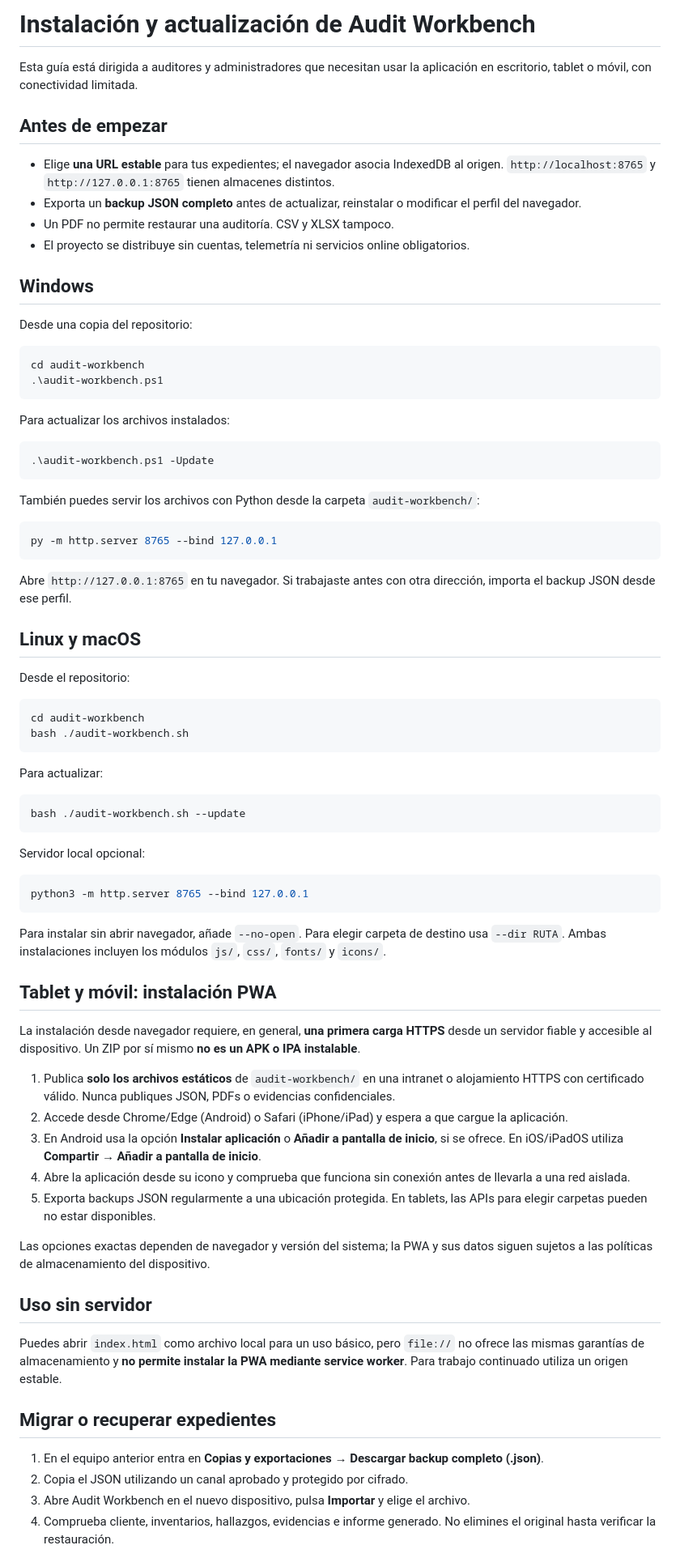
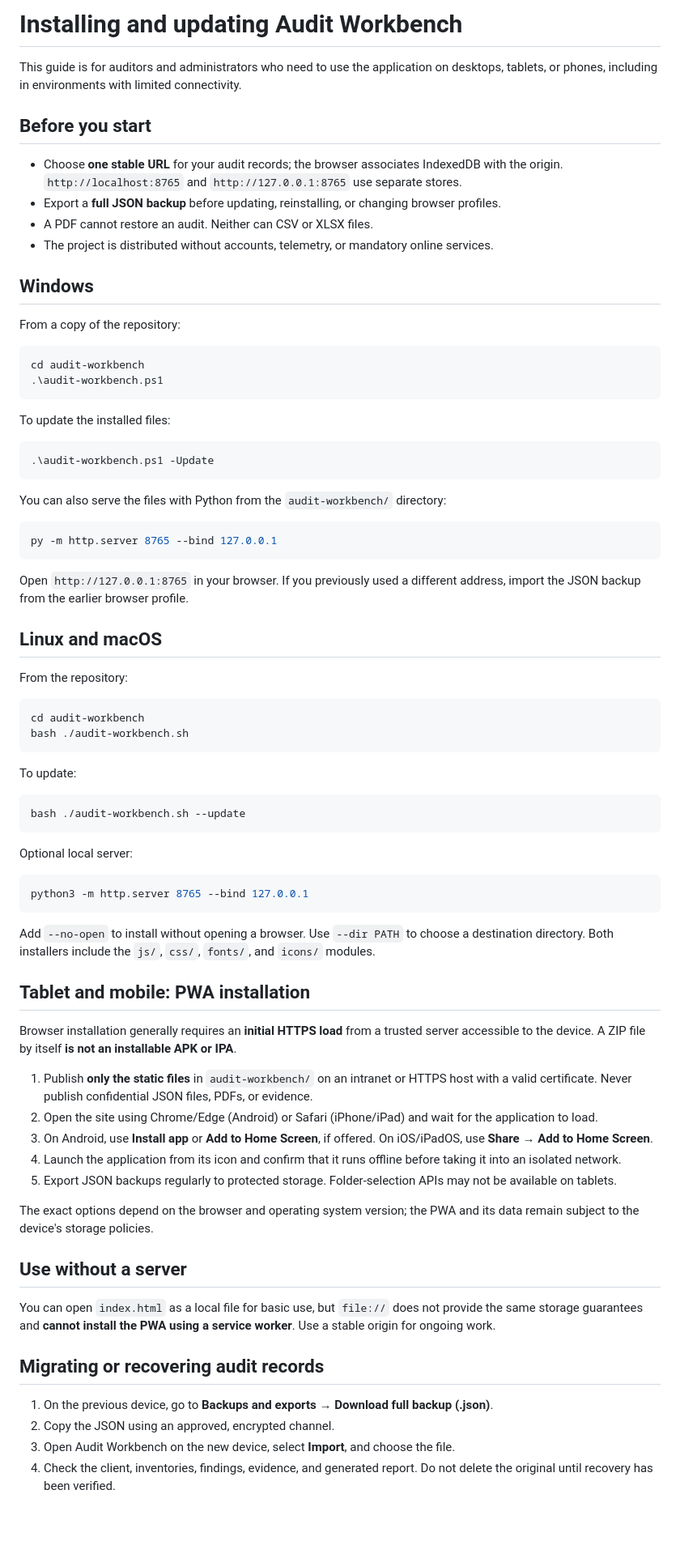
Before and after one commit to sempitern0/hardening-scripts, a Markdown page: audit-workbench/INSTALLATION.md, the part around one of its changes. Shown at 81% size. Drawn GitHub-style; blank space fills up the shorter version.

Commit message:
docs(i18n): translate installation guide to English preserving Spanish version

````diff
--- a/audit-workbench/INSTALLATION.md
+++ b/audit-workbench/INSTALLATION.md
@@ -1,80 +1,80 @@
-# Instalación y actualización de Audit Workbench
+# Installing and updating Audit Workbench
 
-Esta guía está dirigida a auditores y administradores que necesitan usar la aplicación en escritorio, tablet o móvil, con conectividad limitada.
+This guide is for auditors and administrators who need to use the application on desktops, tablets, or phones, including in environments with limited connectivity.
 
-## Antes de empezar
+## Before you start
 
-- Elige **una URL estable** para tus expedientes; el navegador asocia IndexedDB al origen. `http://localhost:8765` y `http://127.0.0.1:8765` tienen almacenes distintos.
-- Exporta un **backup JSON completo** antes de actualizar, reinstalar o modificar el perfil del navegador.
-- Un PDF no permite restaurar una auditoría. CSV y XLSX tampoco.
-- El proyecto se distribuye sin cuentas, telemetría ni servicios online obligatorios.
+- Choose **one stable URL** for your audit records; the browser associates IndexedDB with the origin. `http://localhost:8765` and `http://127.0.0.1:8765` use separate stores.
+- Export a **full JSON backup** before updating, reinstalling, or changing browser profiles.
+- A PDF cannot restore an audit. Neither can CSV or XLSX files.
+- The project is distributed without accounts, telemetry, or mandatory online services.
 
 ## Windows
 
-Desde una copia del repositorio:
+From a copy of the repository:
 
 ```powershell
 cd audit-workbench
 .\audit-workbench.ps1
 ```
 
-Para actualizar los archivos instalados:
+To update the installed files:
 
 ```powershell
 .\audit-workbench.ps1 -Update
 ```
 
-También puedes servir los archivos con Python desde la carpeta `audit-workbench/`:
+You can also serve the files with Python from the `audit-workbench/` directory:
 
 ```powershell
 py -m http.server 8765 --bind 127.0.0.1
 ```
 
-Abre `http://127.0.0.1:8765` en tu navegador. Si trabajaste antes con otra dirección, importa el backup JSON desde ese perfil.
+Open `http://127.0.0.1:8765` in your browser. If you previously used a different address, import the JSON backup from the earlier browser profile.
 
-## Linux y macOS
+## Linux and macOS
 
-Desde el repositorio:
+From the repository:
 
 ```bash
 cd audit-workbench
 bash ./audit-workbench.sh
 ```
 
-Para actualizar:
+To update:
 
 ```bash
 bash ./audit-workbench.sh --update
 ```
 
-Servidor local opcional:
+Optional local server:
 
 ```bash
 python3 -m http.server 8765 --bind 127.0.0.1
 ```
 
-Para instalar sin abrir navegador, añade `--no-open`. Para elegir carpeta de destino usa `--dir RUTA`. Ambas instalaciones incluyen los módulos `js/`, `css/`, `fonts/` y `icons/`.
+Add `--no-open` to install without opening a browser. Use `--dir PATH` to choose a destination directory. Both installers include the `js/`, `css/`, `fonts/`, and `icons/` modules.
 
-## Tablet y móvil: instalación PWA
+## Tablet and mobile: PWA installation
 
-La instalación desde navegador requiere, en general, **una primera carga HTTPS** desde un servidor fiable y accesible al dispositivo. Un ZIP por sí mismo **no es un APK o IPA instalable**.
+Browser installation generally requires an **initial HTTPS load** from a trusted server accessible to the device. A ZIP file by itself **is not an installable APK or IPA**.
 
-1. Publica **solo los archivos estáticos** de `audit-workbench/` en una intranet o alojamiento HTTPS con certificado válido. Nunca publiques JSON, PDFs o evidencias confidenciales.
-2. Accede desde Chrome/Edge (Android) o Safari (iPhone/iPad) y espera a que cargue la aplicación.
-3. En Android usa la opción **Instalar aplicación** o **Añadir a pantalla de inicio**, si se ofrece. En iOS/iPadOS utiliza **Compartir → Añadir a pantalla de inicio**.
-4. Abre la aplicación desde su icono y comprueba que funciona sin conexión antes de llevarla a una red aislada.
-5. Exporta backups JSON regularmente a una ubicación protegida. En tablets, las APIs para elegir carpetas pueden no estar disponibles.
+1. Publish **only the static files** in `audit-workbench/` on an intranet or HTTPS host with a valid certificate. Never publish confidential JSON files, PDFs, or evidence.
+2. Open the site using Chrome/Edge (Android) or Safari (iPhone/iPad) and wait for the application to load.
+3. On Android, use **Install app** or **Add to Home Screen**, if offered. On iOS/iPadOS, use **Share → Add to Home Screen**.
+4. Launch the application from its icon and confirm that it runs offline before taking it into an isolated network.
+5. Export JSON backups regularly to protected storage. Folder-selection APIs may not be available on tablets.
 
-Las opciones exactas dependen de navegador y versión del sistema; la PWA y sus datos siguen sujetos a las políticas de almacenamiento del dispositivo.
+The exact options depend on the browser and operating system version; the PWA and its data remain subject to the device's storage policies.
 
-## Uso sin servidor
+## Use without a server
 
-Puedes abrir `index.html` como archivo local para un uso básico, pero `file://` no ofrece las mismas garantías de almacenamiento y **no permite instalar la PWA mediante service worker**. Para trabajo continuado utiliza un origen estable.
+You can open `index.html` as a local file for basic use, but `file://` does not provide the same storage guarantees and **cannot install the PWA using a service worker**. Use a stable origin for ongoing work.
 
-## Migrar o recuperar expedientes
+## Migrating or recovering audit records
 
-1. En el equipo anterior entra en **Copias y exportaciones → Descargar backup completo (.json)**.
-2. Copia el JSON utilizando un canal aprobado y protegido por cifrado.
-3. Abre Audit Workbench en el nuevo dispositivo, pulsa **Importar** y elige el archivo.
-4. Comprueba cliente, inventarios, hallazgos, evidencias e informe generado. No elimines el original hasta verificar la restauración.
+1. On the previous device, go to **Backups and exports → Download full backup (.json)**.
+2. Copy the JSON using an approved, encrypted channel.
+3. Open Audit Workbench on the new device, select **Import**, and choose the file.
+4. Check the client, inventories, findings, evidence, and generated report. Do not delete the original until recovery has been verified.
 
````
Also changed, not shown: other parts of audit-workbench/INSTALLATION.md (+17 -17 lines).
